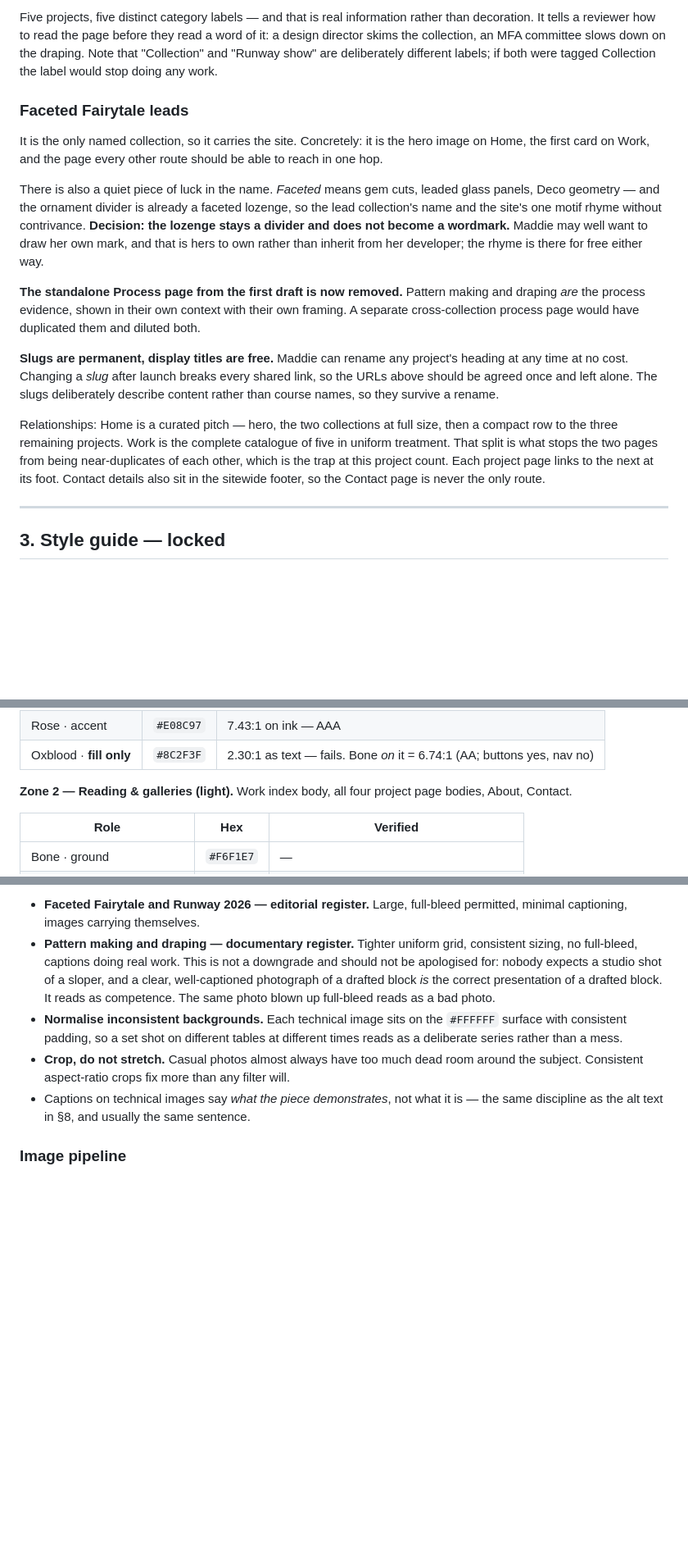
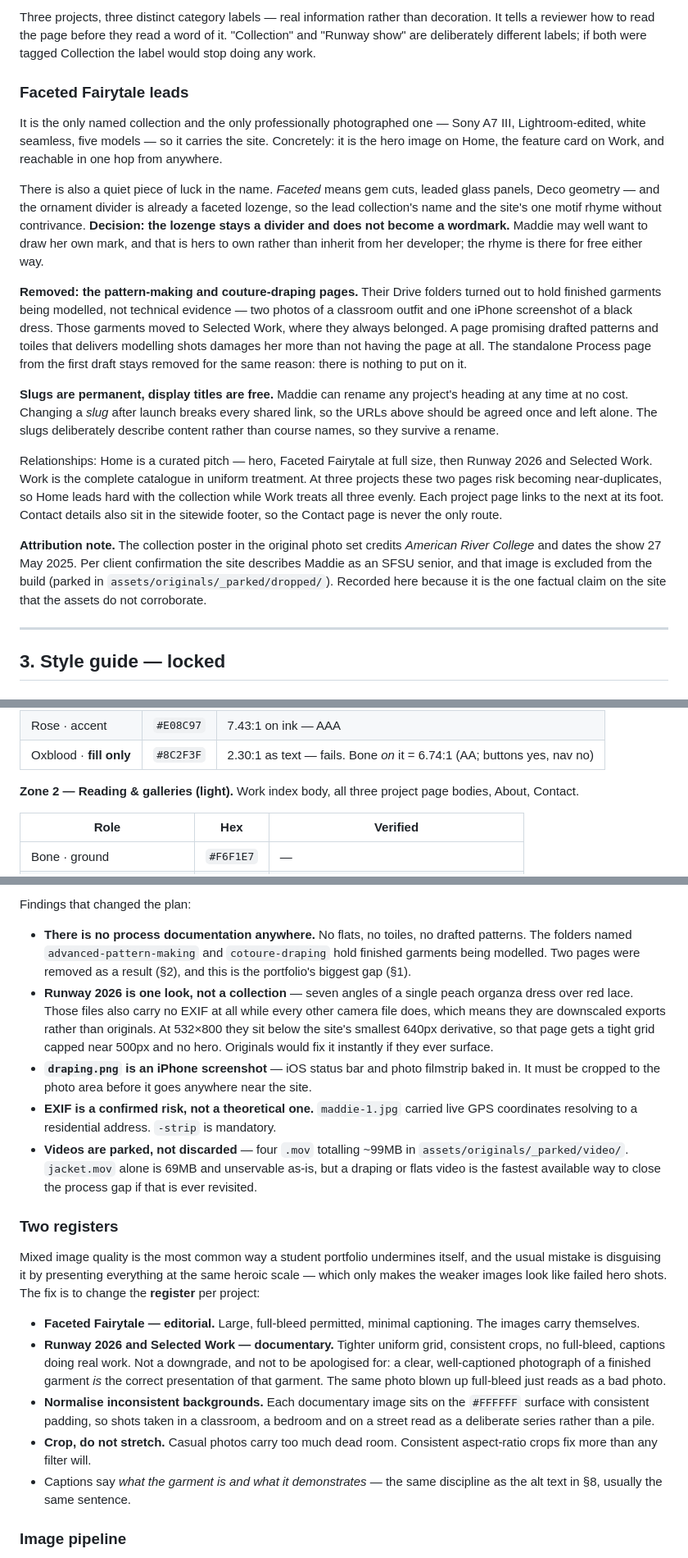
Before and after one commit to mambo-sun/maddie-burke-portfolio, a Markdown page: PLAN.md, 3 parts joined by grey strips. Shown at 82% size. Drawn GitHub-style; blank space fills up the shorter version.

```diff
--- a/PLAN.md
+++ b/PLAN.md
@@ -57,17 +53,19 @@ The five projects are different kinds of thing, and one template flexes to fit r
 
-Five projects, five distinct category labels — and that is real information rather than decoration. It tells a reviewer how to read the page before they read a word of it: a design director skims the collection, an MFA committee slows down on the draping. Note that "Collection" and "Runway show" are deliberately different labels; if both were tagged Collection the label would stop doing any work.
+Three projects, three distinct category labels — real information rather than decoration. It tells a reviewer how to read the page before they read a word of it. "Collection" and "Runway show" are deliberately different labels; if both were tagged Collection the label would stop doing any work.
 
 ### Faceted Fairytale leads
 
-It is the only named collection, so it carries the site. Concretely: it is the hero image on Home, the first card on Work, and the page every other route should be able to reach in one hop.
+It is the only named collection and the only professionally photographed one — Sony A7 III, Lightroom-edited, white seamless, five models — so it carries the site. Concretely: it is the hero image on Home, the feature card on Work, and reachable in one hop from anywhere.
 
 There is also a quiet piece of luck in the name. *Faceted* means gem cuts, leaded glass panels, Deco geometry — and the ornament divider is already a faceted lozenge, so the lead collection's name and the site's one motif rhyme without contrivance. **Decision: the lozenge stays a divider and does not become a wordmark.** Maddie may well want to draw her own mark, and that is hers to own rather than inherit from her developer; the rhyme is there for free either way.
 
-**The standalone Process page from the first draft is now removed.** Pattern making and draping *are* the process evidence, shown in their own context with their own framing. A separate cross-collection process page would have duplicated them and diluted both.
+**Removed: the pattern-making and couture-draping pages.** Their Drive folders turned out to hold finished garments being modelled, not technical evidence — two photos of a classroom outfit and one iPhone screenshot of a black dress. Those garments moved to Selected Work, where they always belonged. A page promising drafted patterns and toiles that delivers modelling shots damages her more than not having the page at all. The standalone Process page from the first draft stays removed for the same reason: there is nothing to put on it.
 
 **Slugs are permanent, display titles are free.** Maddie can rename any project's heading at any time at no cost. Changing a *slug* after launch breaks every shared link, so the URLs above should be agreed once and left alone. The slugs deliberately describe content rather than course names, so they survive a rename.
 
-Relationships: Home is a curated pitch — hero, the two collections at full size, then a compact row to the three remaining projects. Work is the complete catalogue of five in uniform treatment. That split is what stops the two pages from being near-duplicates of each other, which is the trap at this project count. Each project page links to the next at its foot. Contact details also sit in the sitewide footer, so the Contact page is never the only route.
+Relationships: Home is a curated pitch — hero, Faceted Fairytale at full size, then Runway 2026 and Selected Work. Work is the complete catalogue in uniform treatment. At three projects these two pages risk becoming near-duplicates, so Home leads hard with the collection while Work treats all three evenly. Each project page links to the next at its foot. Contact details also sit in the sitewide footer, so the Contact page is never the only route.
+
+**Attribution note.** The collection poster in the original photo set credits *American River College* and dates the show 27 May 2025. Per client confirmation the site describes Maddie as an SFSU senior, and that image is excluded from the build (parked in `assets/originals/_parked/dropped/`). Recorded here because it is the one factual claim on the site that the assets do not corroborate.
 
 ---
 
@@ -95,7 +93,7 @@ Two zones. The Biba richness carries the chrome; the work sits on bone so garmen
 | Rose · accent | `#E08C97` | 7.43:1 on ink — AAA |
 | Oxblood · **fill only** | `#8C2F3F` | 2.30:1 as text — fails. Bone *on* it = 6.74:1 (AA; buttons yes, nav no) |
 
-**Zone 2 — Reading & galleries (light).** Work index body, all four project page bodies, About, Contact.
+**Zone 2 — Reading & galleries (light).** Work index body, all three project page bodies, About, Contact.
 
 | Role | Hex | Verified |
 |---|---|---|
@@ -208,9 +213,21 @@ Mixed image quality is the most common way a student portfolio undermines itself
 
-- **Faceted Fairytale and Runway 2026 — editorial register.** Large, full-bleed permitted, minimal captioning, images carrying themselves.
-- **Pattern making and draping — documentary register.** Tighter uniform grid, consistent sizing, no full-bleed, captions doing real work. This is not a downgrade and should not be apologised for: nobody expects a studio shot of a sloper, and a clear, well-captioned photograph of a drafted block *is* the correct presentation of a drafted block. It reads as competence. The same photo blown up full-bleed reads as a bad photo.
-- **Normalise inconsistent backgrounds.** Each technical image sits on the `#FFFFFF` surface with consistent padding, so a set shot on different tables at different times reads as a deliberate series rather than a mess.
-- **Crop, do not stretch.** Casual photos almost always have too much dead room around the subject. Consistent aspect-ratio crops fix more than any filter will.
-- Captions on technical images say *what the piece demonstrates*, not what it is — the same discipline as the alt text in §8, and usually the same sentence.
+Findings that changed the plan:
+
+- **There is no process documentation anywhere.** No flats, no toiles, no drafted patterns. The folders named `advanced-pattern-making` and `cotoure-draping` hold finished garments being modelled. Two pages were removed as a result (§2), and this is the portfolio's biggest gap (§1).
+- **Runway 2026 is one look, not a collection** — seven angles of a single peach organza dress over red lace. Those files also carry no EXIF at all while every other camera file does, which means they are downscaled exports rather than originals. At 532×800 they sit below the site's smallest 640px derivative, so that page gets a tight grid capped near 500px and no hero. Originals would fix it instantly if they ever surface.
+- **`draping.png` is an iPhone screenshot** — iOS status bar and photo filmstrip baked in. It must be cropped to the photo area before it goes anywhere near the site.
+- **EXIF is a confirmed risk, not a theoretical one.** `maddie-1.jpg` carried live GPS coordinates resolving to a residential address. `-strip` is mandatory.
+- **Videos are parked, not discarded** — four `.mov` totalling ~99MB in `assets/originals/_parked/video/`. `jacket.mov` alone is 69MB and unservable as-is, but a draping or flats video is the fastest available way to close the process gap if that is ever revisited.
+
+### Two registers
+
+Mixed image quality is the most common way a student portfolio undermines itself, and the usual mistake is disguising it by presenting everything at the same heroic scale — which only makes the weaker images look like failed hero shots. The fix is to change the **register** per project:
+
+- **Faceted Fairytale — editorial.** Large, full-bleed permitted, minimal captioning. The images carry themselves.
+- **Runway 2026 and Selected Work — documentary.** Tighter uniform grid, consistent crops, no full-bleed, captions doing real work. Not a downgrade, and not to be apologised for: a clear, well-captioned photograph of a finished garment *is* the correct presentation of that garment. The same photo blown up full-bleed just reads as a bad photo.
+- **Normalise inconsistent backgrounds.** Each documentary image sits on the `#FFFFFF` surface with consistent padding, so shots taken in a classroom, a bedroom and on a street read as a deliberate series rather than a pile.
+- **Crop, do not stretch.** Casual photos carry too much dead room. Consistent aspect-ratio crops fix more than any filter will.
+- Captions say *what the garment is and what it demonstrates* — the same discipline as the alt text in §8, usually the same sentence.
 
 ### Image pipeline
 
```
Also changed, not shown: other parts of PLAN.md (+47 -36 lines), STYLEGUIDE.md (+8 -8 lines).
